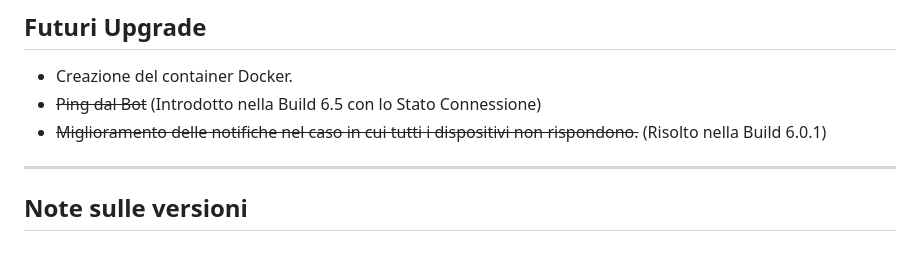
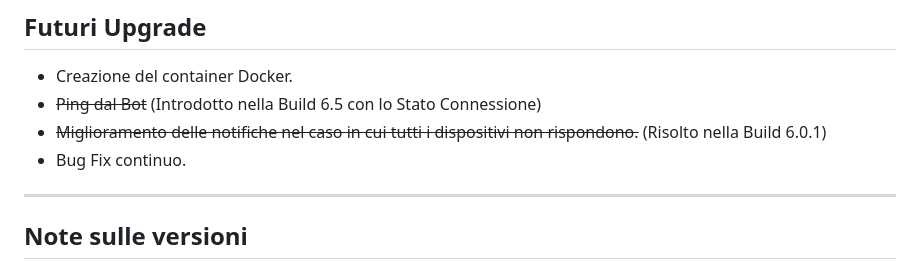
Before and after one commit to mauromarzocca/NetworkAllarm, a Markdown page: README.md, the part around the change. GitHub-like rendering.

```diff
--- a/README.md
+++ b/README.md
@@ -141,6 +141,7 @@ I test sono stati svolti su un MacBook Pro M1 Pro con MacOS Sonoma e su un Raspb
 - Creazione del container Docker.
 - ~~Ping dal Bot~~ (Introdotto nella Build 6.5 con lo Stato Connessione)
 - ~~Miglioramento delle notifiche nel caso in cui tutti i dispositivi non rispondono.~~ (Risolto nella Build 6.0.1)
+- Bug Fix continuo.
 
 ---
 
```
